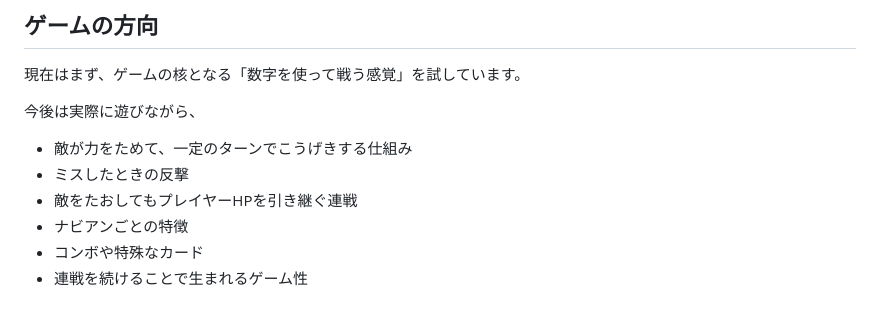
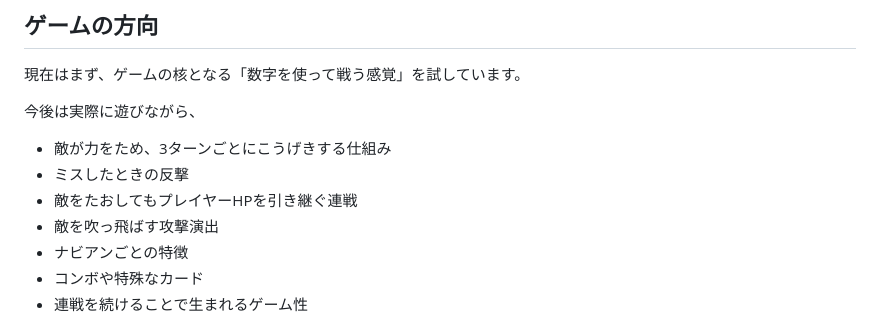
Before and after one commit to TT-sensei/core-numberbattle, a Markdown page: README.md, the part around the change. GitHub-like rendering.

Commit message:
敵ターンと連戦のルールを更新

```diff
--- a/README.md
+++ b/README.md
@@ -65,9 +65,10 @@ edu-kitの考え方を土台にしながら、今回はあえてゲーム性を
 
 今後は実際に遊びながら、
 
-- 敵が力をためて、一定のターンでこうげきする仕組み
+- 敵が力をため、3ターンごとにこうげきする仕組み
 - ミスしたときの反撃
 - 敵をたおしてもプレイヤーHPを引き継ぐ連戦
+- 敵を吹っ飛ばす攻撃演出
 - ナビアンごとの特徴
 - コンボや特殊なカード
 - 連戦を続けることで生まれるゲーム性
```
